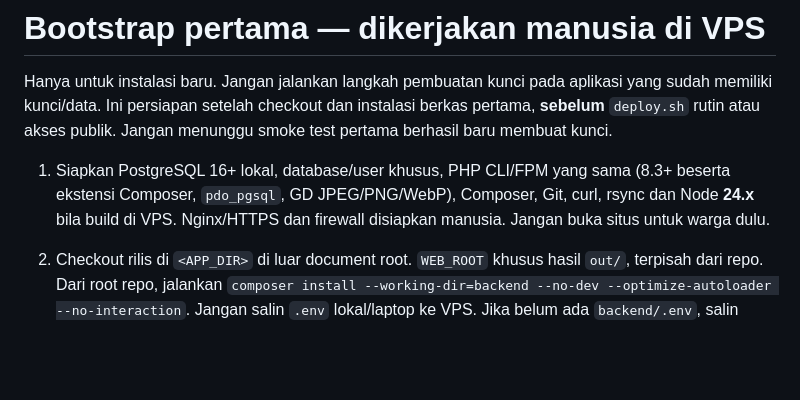
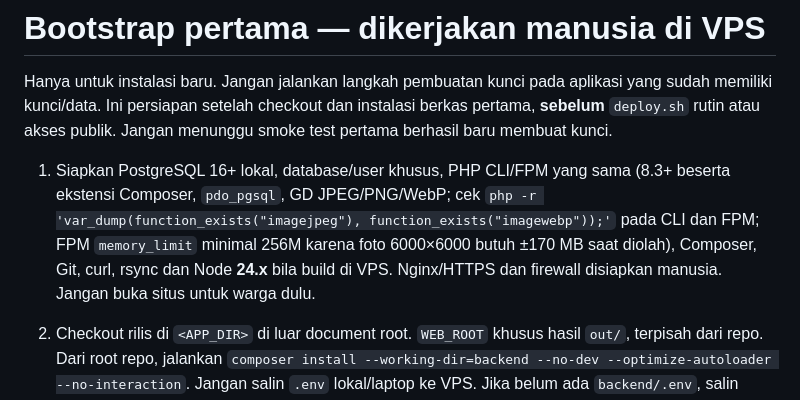
Before and after one commit to yann-gamedev/watuagung_zuma, a Markdown page: deploy/first-deploy.md, the part around the change. GitHub-like rendering; blank space fills up the shorter version.

```diff
--- a/deploy/first-deploy.md
+++ b/deploy/first-deploy.md
@@ -2,7 +2,7 @@
 
 Hanya untuk instalasi baru. Jangan jalankan langkah pembuatan kunci pada aplikasi yang sudah memiliki kunci/data. Ini persiapan setelah checkout dan instalasi berkas pertama, **sebelum** `deploy.sh` rutin atau akses publik. Jangan menunggu smoke test pertama berhasil baru membuat kunci.
 
-1. Siapkan PostgreSQL 16+ lokal, database/user khusus, PHP CLI/FPM yang sama (8.3+ beserta ekstensi Composer, `pdo_pgsql`, GD JPEG/PNG/WebP), Composer, Git, curl, rsync dan Node **24.x** bila build di VPS. Nginx/HTTPS dan firewall disiapkan manusia. Jangan buka situs untuk warga dulu.
+1. Siapkan PostgreSQL 16+ lokal, database/user khusus, PHP CLI/FPM yang sama (8.3+ beserta ekstensi Composer, `pdo_pgsql`, GD JPEG/PNG/WebP; cek `php -r 'var_dump(function_exists("imagejpeg"), function_exists("imagewebp"));'` pada CLI dan FPM; FPM `memory_limit` minimal 256M karena foto 6000×6000 butuh ±170 MB saat diolah), Composer, Git, curl, rsync dan Node **24.x** bila build di VPS. Nginx/HTTPS dan firewall disiapkan manusia. Jangan buka situs untuk warga dulu.
 2. Checkout rilis di `<APP_DIR>` di luar document root. `WEB_ROOT` khusus hasil `out/`, terpisah dari repo. Dari root repo, jalankan `composer install --working-dir=backend --no-dev --optimize-autoloader --no-interaction`. Jangan salin `.env` lokal/laptop ke VPS. Jika belum ada `backend/.env`, salin `backend/.env.production.example` menjadi `backend/.env`, isi domain dan kredensial PostgreSQL di editor server. Lindungi `.env` dengan mode `640`, pemilik user deploy, grup PHP-FPM; jangan mencetak atau commit isinya. Jangan menimpa `.env` yang sudah ada.
 3. Tetapkan izin direktori runtime sebelum Artisan. Ganti placeholder berikut dengan user/grup asli server (contoh ini bukan perintah siap tempel tanpa penggantian). User deploy perlu menjadi anggota grup PHP-FPM; login ulang setelah perubahan grup. Siapkan utilitas `setfacl` pada server; default ACL wajib agar file baru dari PHP-FPM/cron tetap dapat ditulis grup bersama meski umask proses `0022`. Jalankan Artisan dengan `umask 0002`. Jangan memakai `chmod 777` atau memberi PHP-FPM hak menulis seluruh repo.
 
```
Also changed, not shown: docs/progres-2026-11-09-deploy.md (+2 -1 lines).
